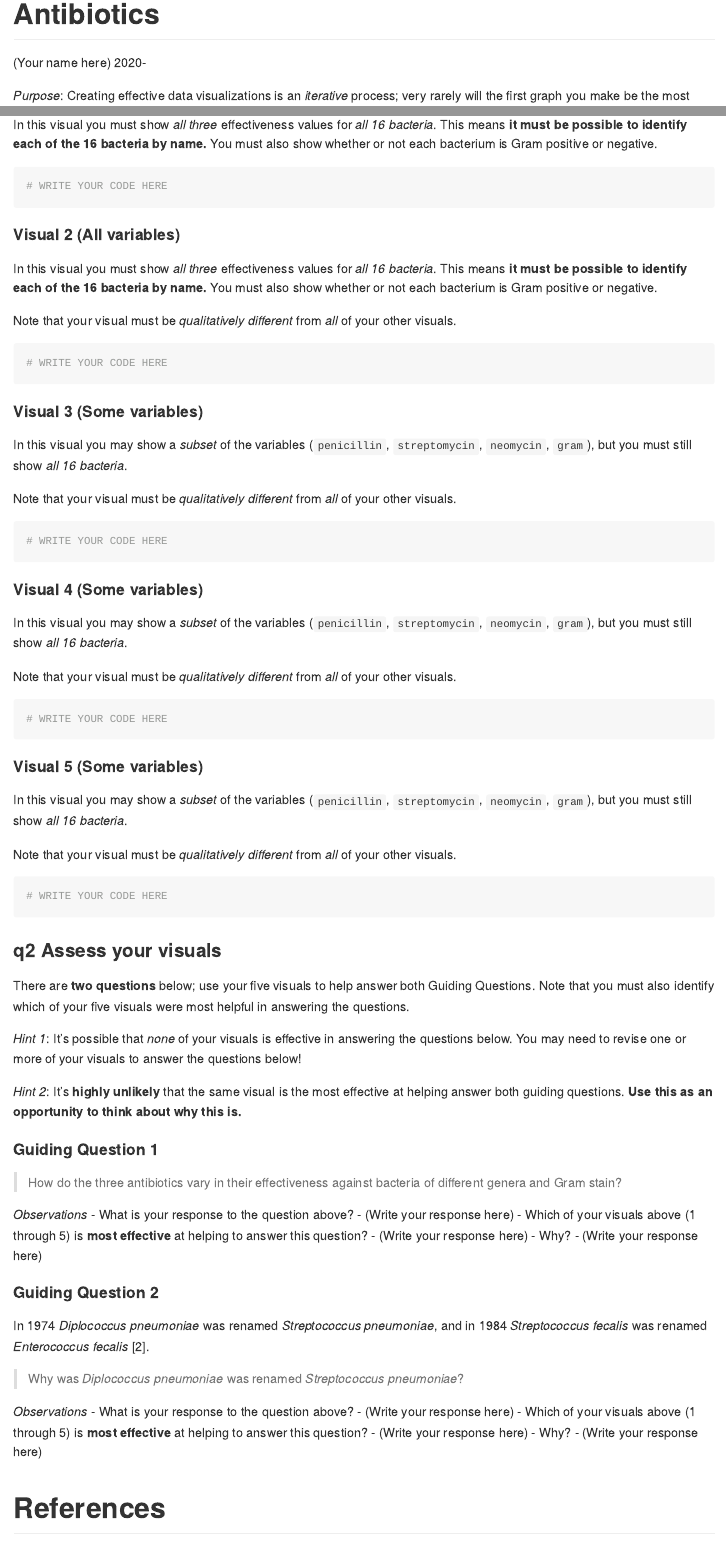
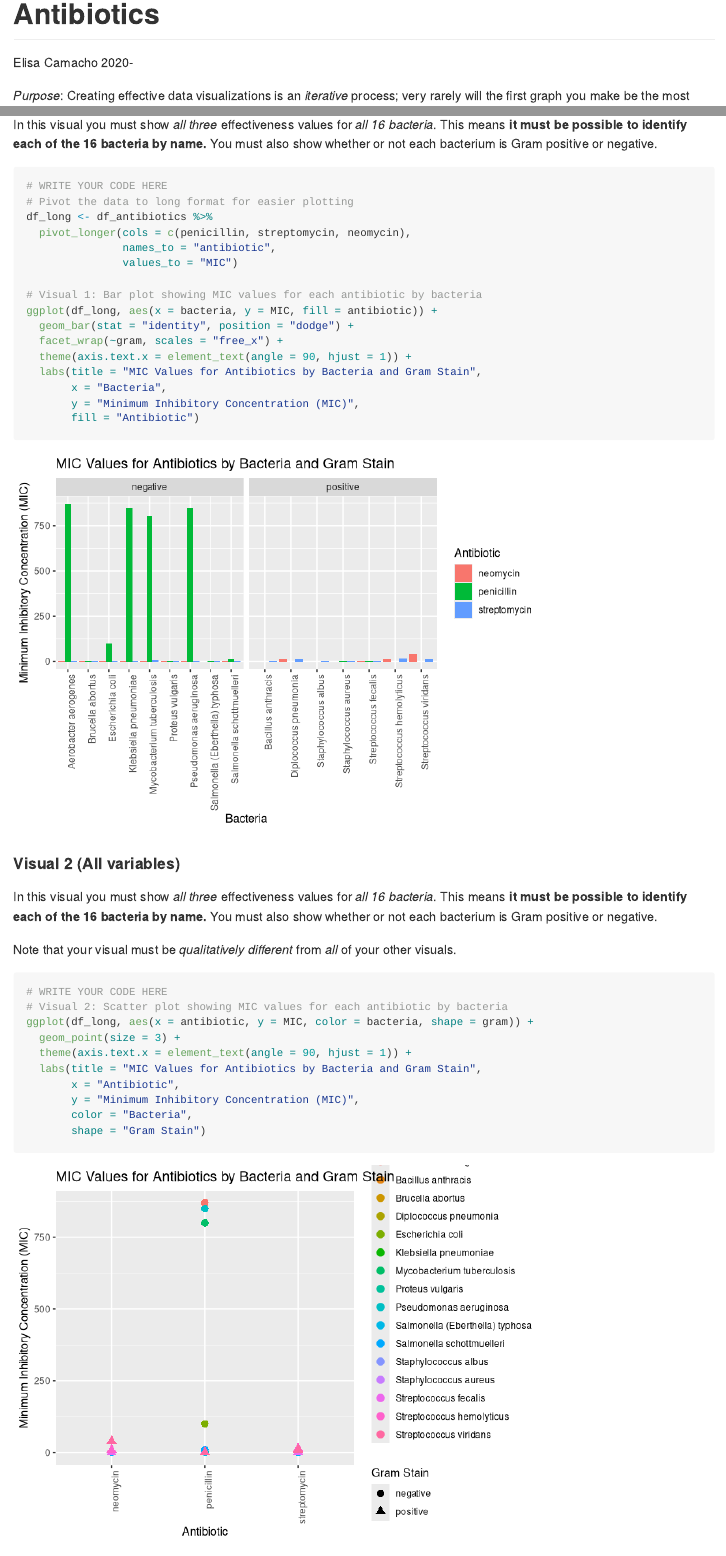
Before and after one commit to Elisa2515/data_science_2025_spring, an R Markdown document (challenges/c05-antibiotics-assignment.Rmd): the page in a window 1100 px wide, from its top, and a second part further down, joined at a grey line. Rendered offline with R 4.5, knitr and Pandoc, with nearby package versions.

Commit message:
Dirst draft of antibiotics

````diff
--- a/challenges/c05-antibiotics-assignment.Rmd
+++ b/challenges/c05-antibiotics-assignment.Rmd
@@ -1,6 +1,6 @@
 ---
 title: "Antibiotics"
-author: "(Your name here)"
+author: "Elisa Camacho"
 date: 2020-
 output:
   github_document
@@ -76,6 +76,21 @@ In this visual you must show *all three* effectiveness values for *all 16 bacter
 
 ```{r q1.1}
 # WRITE YOUR CODE HERE
+# Pivot the data to long format for easier plotting
+df_long <- df_antibiotics %>%
+  pivot_longer(cols = c(penicillin, streptomycin, neomycin),
+               names_to = "antibiotic",
+               values_to = "MIC")
+
+# Visual 1: Bar plot showing MIC values for each antibiotic by bacteria
+ggplot(df_long, aes(x = bacteria, y = MIC, fill = antibiotic)) +
+  geom_bar(stat = "identity", position = "dodge") +
+  facet_wrap(~gram, scales = "free_x") +
+  theme(axis.text.x = element_text(angle = 90, hjust = 1)) +
+  labs(title = "MIC Values for Antibiotics by Bacteria and Gram Stain",
+       x = "Bacteria",
+       y = "Minimum Inhibitory Concentration (MIC)",
+       fill = "Antibiotic")
 ```
 
 #### Visual 2 (All variables)
@@ -86,6 +101,15 @@ Note that your visual must be *qualitatively different* from *all* of your other
 
 ```{r q1.2}
 # WRITE YOUR CODE HERE
+# Visual 2: Scatter plot showing MIC values for each antibiotic by bacteria
+ggplot(df_long, aes(x = antibiotic, y = MIC, color = bacteria, shape = gram)) +
+  geom_point(size = 3) +
+  theme(axis.text.x = element_text(angle = 90, hjust = 1)) +
+  labs(title = "MIC Values for Antibiotics by Bacteria and Gram Stain",
+       x = "Antibiotic",
+       y = "Minimum Inhibitory Concentration (MIC)",
+       color = "Bacteria",
+       shape = "Gram Stain")
 ```
 
 #### Visual 3 (Some variables)
````
Also changed, not shown: challenges/c05-antibiotics-assignment.md (added), challenges/c05-antibiotics-assignment_files/figure-gfm/q1.1-1.png (added), challenges/c05-antibiotics-assignment_files/figure-gfm/q1.2-1.png (added), challenges/c05-antibiotics-assignment_files/figure-gfm/q1.3-1.png (added), challenges/c05-antibiotics-assignment.Rmd (7 more changed lines).
